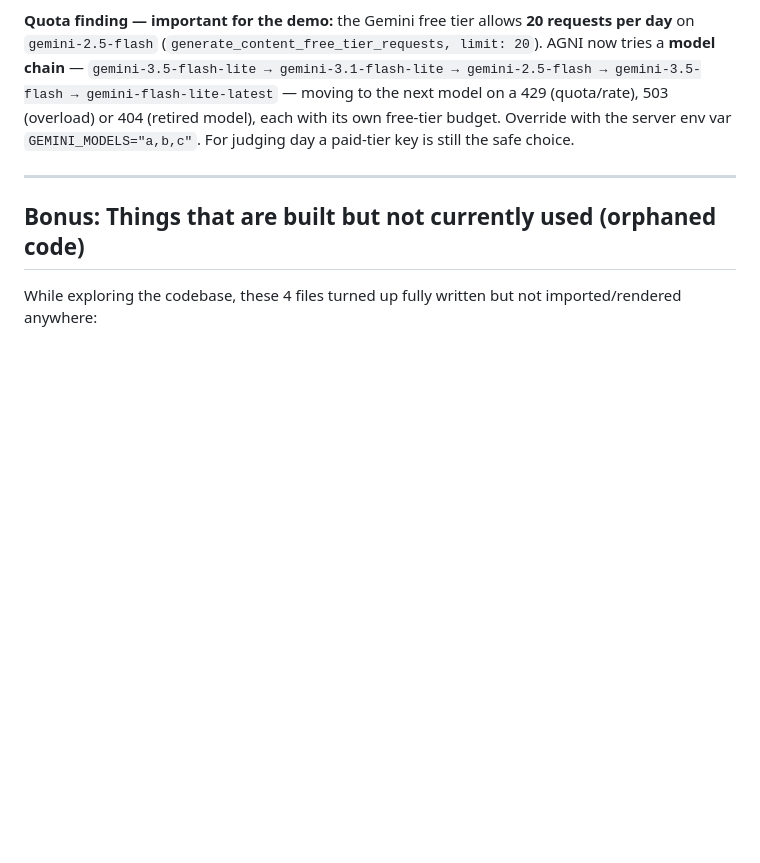
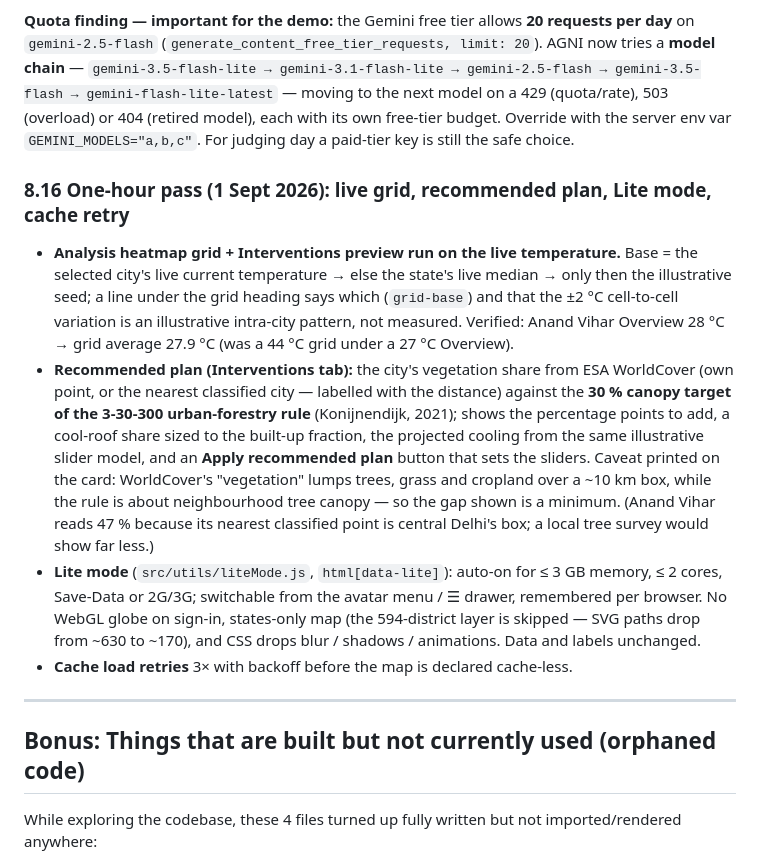
Before and after one commit to kkrrishagarwal/heatops, a Markdown page: PROJECT_EXPLAINED.md, the part around the change. Rendered like a GitHub page; blank space fills up the shorter version.

Commit message:
docs: live grid base, recommended plan, Lite mode, cache retry (§8.16)
Co-Authored-By: Claude Fable 5 <noreply@anthropic.com>

```diff
--- a/PROJECT_EXPLAINED.md
+++ b/PROJECT_EXPLAINED.md
@@ -397,6 +397,13 @@ The identical repeated answer was not a canned reply (the only template is the l
 
 **Quota finding — important for the demo:** the Gemini free tier allows **20 requests per day** on `gemini-2.5-flash` (`generate_content_free_tier_requests, limit: 20`). AGNI now tries a **model chain** — `gemini-3.5-flash-lite → gemini-3.1-flash-lite → gemini-2.5-flash → gemini-3.5-flash → gemini-flash-lite-latest` — moving to the next model on a 429 (quota/rate), 503 (overload) or 404 (retired model), each with its own free-tier budget. Override with the server env var `GEMINI_MODELS="a,b,c"`. For judging day a paid-tier key is still the safe choice.
 
+### 8.16 One-hour pass (1 Sept 2026): live grid, recommended plan, Lite mode, cache retry
+
+- **Analysis heatmap grid + Interventions preview run on the live temperature.** Base = the selected city's live current temperature → else the state's live median → only then the illustrative seed; a line under the grid heading says which (`grid-base`) and that the ±2 °C cell-to-cell variation is an illustrative intra-city pattern, not measured. Verified: Anand Vihar Overview 28 °C → grid average 27.9 °C (was a 44 °C grid under a 27 °C Overview).
+- **Recommended plan (Interventions tab):** the city's vegetation share from ESA WorldCover (own point, or the nearest classified city — labelled with the distance) against the **30 % canopy target of the 3-30-300 urban-forestry rule** (Konijnendijk, 2021); shows the percentage points to add, a cool-roof share sized to the built-up fraction, the projected cooling from the same illustrative slider model, and an **Apply recommended plan** button that sets the sliders. Caveat printed on the card: WorldCover's "vegetation" lumps trees, grass and cropland over a ~10 km box, while the rule is about neighbourhood tree canopy — so the gap shown is a minimum. (Anand Vihar reads 47 % because its nearest classified point is central Delhi's box; a local tree survey would show far less.)
+- **Lite mode** (`src/utils/liteMode.js`, `html[data-lite]`): auto-on for ≤ 3 GB memory, ≤ 2 cores, Save-Data or 2G/3G; switchable from the avatar menu / ☰ drawer, remembered per browser. No WebGL globe on sign-in, states-only map (the 594-district layer is skipped — SVG paths drop from ~630 to ~170), and CSS drops blur / shadows / animations. Data and labels unchanged.
+- **Cache load retries** 3× with backoff before the map is declared cache-less.
+
 ---
 
 ## Bonus: Things that are built but not currently used (orphaned code)
```
Also changed, not shown: HEATOPS_PPT_CONTENT.md (+2 -0 lines).
